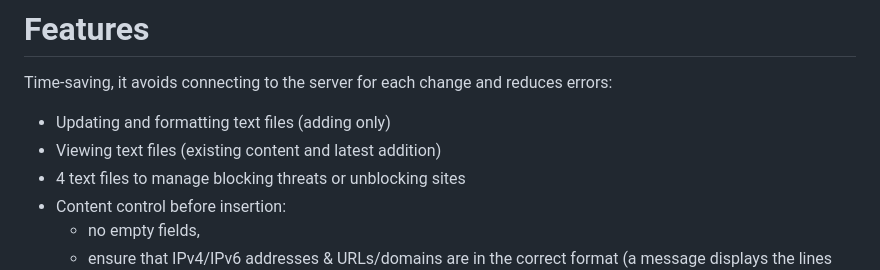
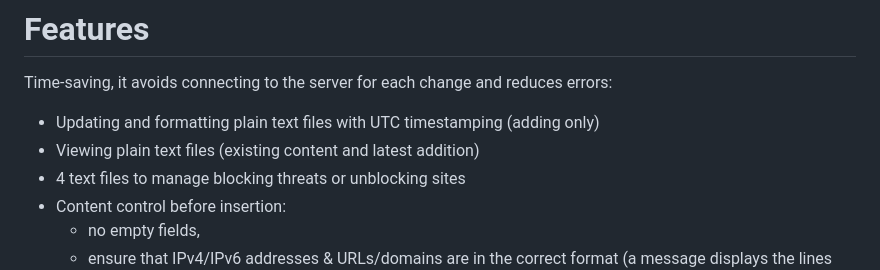
Before and after one commit to choupit0/FortiRule, a Markdown page: README.md, the part around one of its changes. Rendered like a GitHub page.

```diff
--- a/README.md
+++ b/README.md
@@ -18,8 +18,8 @@ This App was largely made with the help of ChatGPT from OpenAI, based on GPT-3.5
 # Features
 Time-saving, it avoids connecting to the server for each change and reduces errors:
 
-- Updating and formatting text files (adding only)
-- Viewing text files (existing content and latest addition)
+- Updating and formatting plain text files with UTC timestamping (adding only)
+- Viewing plain text files (existing content and latest addition)
 - 4 text files to manage blocking threats or unblocking sites
 - Content control before insertion:
   - no empty fields,
```
Also changed, not shown: other parts of README.md (+3 -1 lines).
